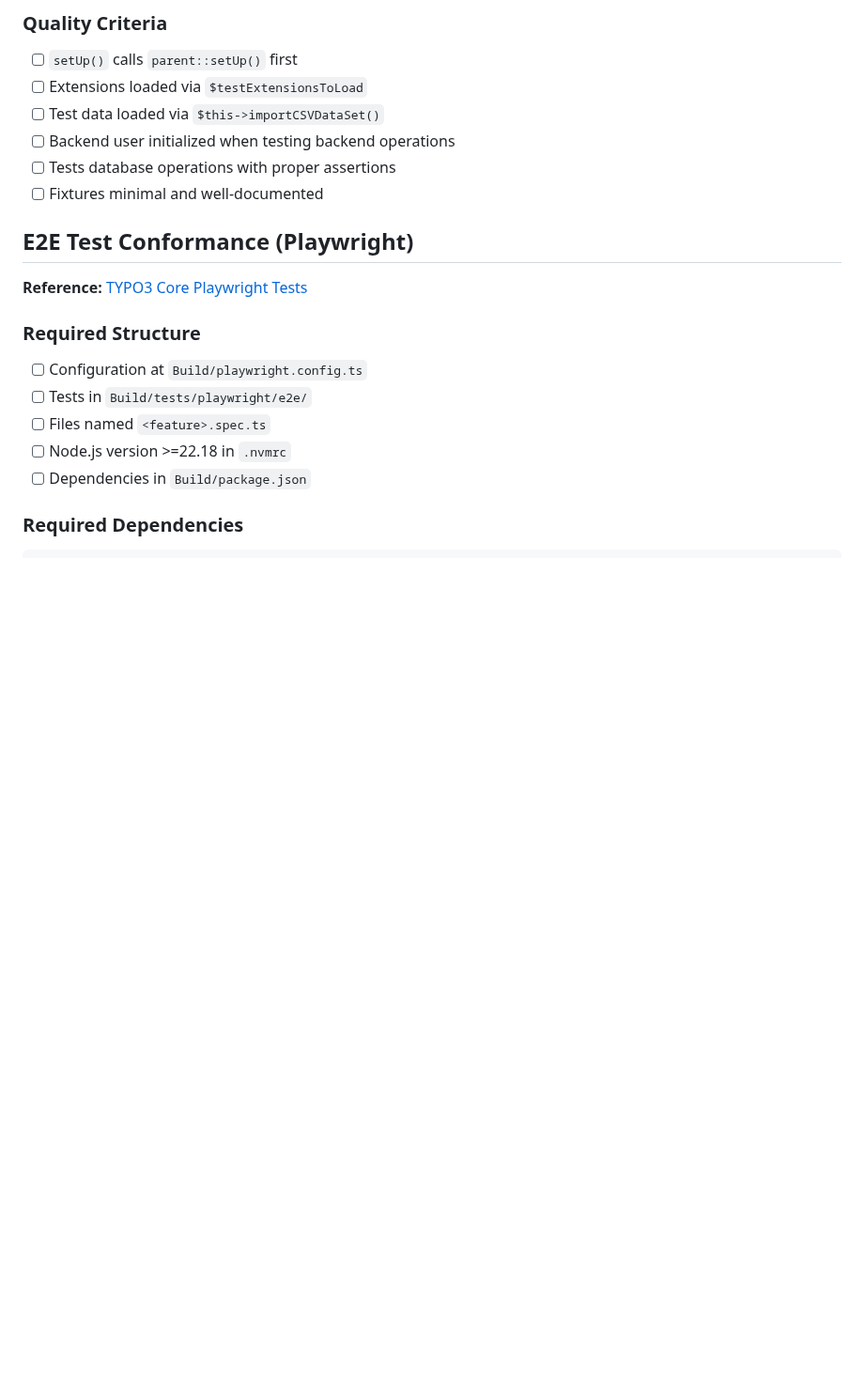
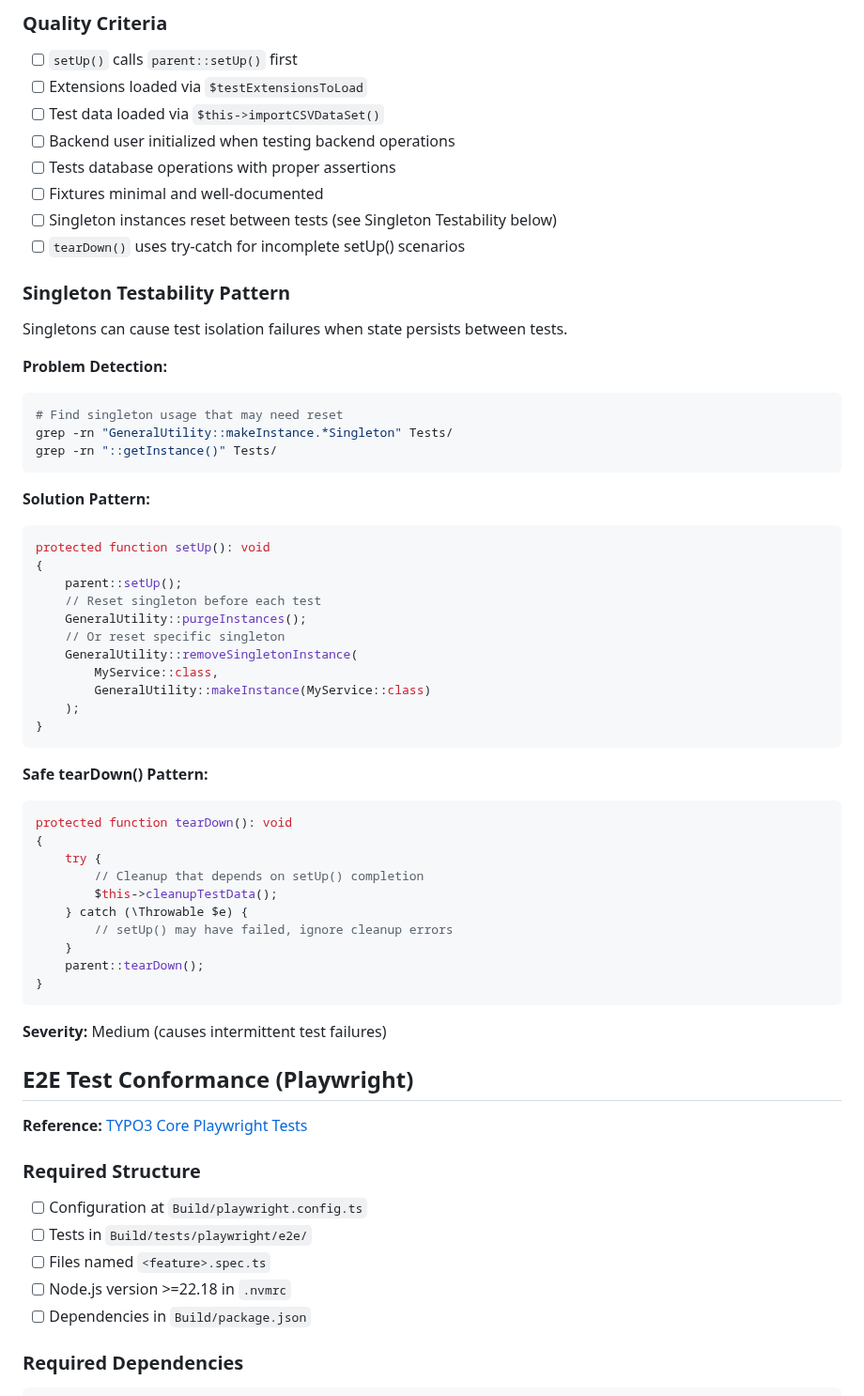
Before and after one commit to netresearch/typo3-conformance-skill, a Markdown page: references/testing-standards.md, the part around the change. Shown at 94% size. GitHub-like rendering; blank space fills up the shorter version.

````diff
--- a/references/testing-standards.md
+++ b/references/testing-standards.md
@@ -43,6 +43,50 @@ composer require --dev "typo3/testing-framework":"^8.0.9" "phpunit/phpunit":"^10
 - [ ] Backend user initialized when testing backend operations
 - [ ] Tests database operations with proper assertions
 - [ ] Fixtures minimal and well-documented
+- [ ] Singleton instances reset between tests (see Singleton Testability below)
+- [ ] `tearDown()` uses try-catch for incomplete setUp() scenarios
+
+### Singleton Testability Pattern
+
+Singletons can cause test isolation failures when state persists between tests.
+
+**Problem Detection:**
+```bash
+# Find singleton usage that may need reset
+grep -rn "GeneralUtility::makeInstance.*Singleton" Tests/
+grep -rn "::getInstance()" Tests/
+```
+
+**Solution Pattern:**
+```php
+protected function setUp(): void
+{
+    parent::setUp();
+    // Reset singleton before each test
+    GeneralUtility::purgeInstances();
+    // Or reset specific singleton
+    GeneralUtility::removeSingletonInstance(
+        MyService::class,
+        GeneralUtility::makeInstance(MyService::class)
+    );
+}
+```
+
+**Safe tearDown() Pattern:**
+```php
+protected function tearDown(): void
+{
+    try {
+        // Cleanup that depends on setUp() completion
+        $this->cleanupTestData();
+    } catch (\Throwable $e) {
+        // setUp() may have failed, ignore cleanup errors
+    }
+    parent::tearDown();
+}
+```
+
+**Severity:** Medium (causes intermittent test failures)
 
 ## E2E Test Conformance (Playwright)
 
````
Also changed, not shown: references/coding-guidelines.md (+32 -0 lines).
